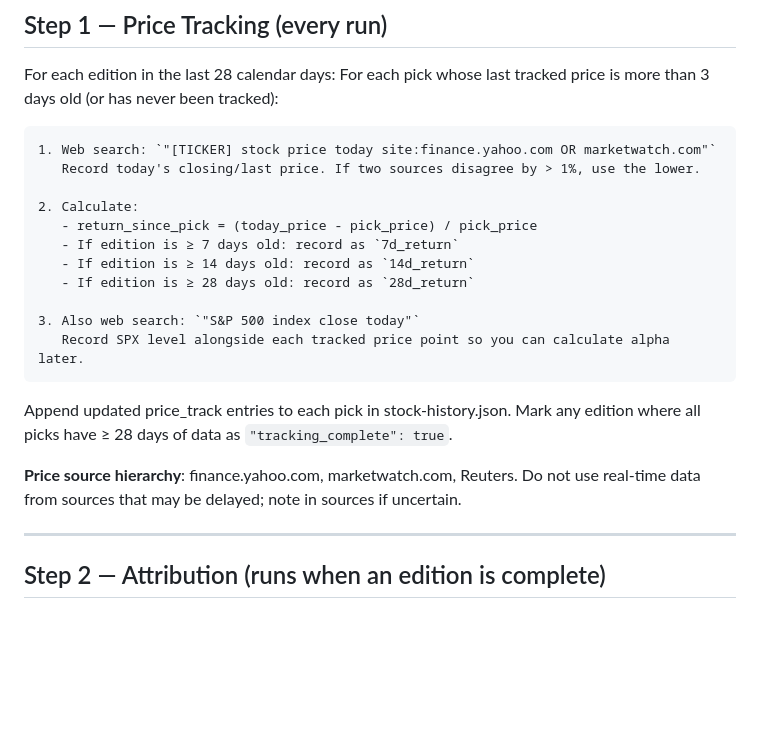
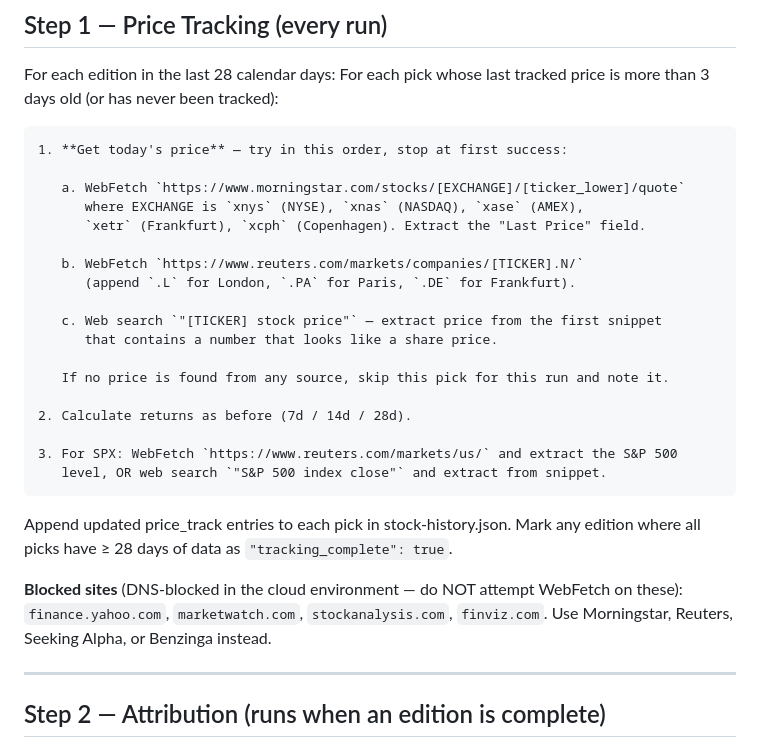
Before and after one commit to gcaprojects/gio-dispatch, a Markdown page: STOCK_ROUTINE.md, the part around one of its changes. Drawn GitHub-style; blank space fills up the shorter version.

```diff
--- a/STOCK_ROUTINE.md
+++ b/STOCK_ROUTINE.md
@@ -50,23 +50,31 @@ Default thresholds:     P/E ≤ 18×, FCF yield ≥ 5%, EV/EBITDA ≤ 12×,
 For each edition in the last 28 calendar days:
   For each pick whose last tracked price is more than 3 days old (or has never been tracked):
 
-    1. Web search: `"[TICKER] stock price today site:finance.yahoo.com OR marketwatch.com"`
-       Record today's closing/last price. If two sources disagree by > 1%, use the lower.
+    1. **Get today's price** — try in this order, stop at first success:
 
-    2. Calculate:
-       - return_since_pick = (today_price - pick_price) / pick_price
-       - If edition is ≥ 7 days old: record as `7d_return`
-       - If edition is ≥ 14 days old: record as `14d_return`
-       - If edition is ≥ 28 days old: record as `28d_return`
+       a. WebFetch `https://www.morningstar.com/stocks/[EXCHANGE]/[ticker_lower]/quote`
+          where EXCHANGE is `xnys` (NYSE), `xnas` (NASDAQ), `xase` (AMEX),
+          `xetr` (Frankfurt), `xcph` (Copenhagen). Extract the "Last Price" field.
 
-    3. Also web search: `"S&P 500 index close today"`
-       Record SPX level alongside each tracked price point so you can calculate alpha later.
+       b. WebFetch `https://www.reuters.com/markets/companies/[TICKER].N/`
+          (append `.L` for London, `.PA` for Paris, `.DE` for Frankfurt).
+
+       c. Web search `"[TICKER] stock price"` — extract price from the first snippet
+          that contains a number that looks like a share price.
+
+       If no price is found from any source, skip this pick for this run and note it.
+
+    2. Calculate returns as before (7d / 14d / 28d).
+
+    3. For SPX: WebFetch `https://www.reuters.com/markets/us/` and extract the S&P 500
+       level, OR web search `"S&P 500 index close"` and extract from snippet.
 
 Append updated price_track entries to each pick in stock-history.json.
 Mark any edition where all picks have ≥ 28 days of data as `"tracking_complete": true`.
 
-**Price source hierarchy**: finance.yahoo.com, marketwatch.com, Reuters. Do not use
-real-time data from sources that may be delayed; note in sources if uncertain.
+**Blocked sites** (DNS-blocked in the cloud environment — do NOT attempt WebFetch on these):
+`finance.yahoo.com`, `marketwatch.com`, `stockanalysis.com`, `finviz.com`.
+Use Morningstar, Reuters, Seeking Alpha, or Benzinga instead.
 
 ---
 
```
Also changed, not shown: other parts of STOCK_ROUTINE.md (+44 -17 lines).
